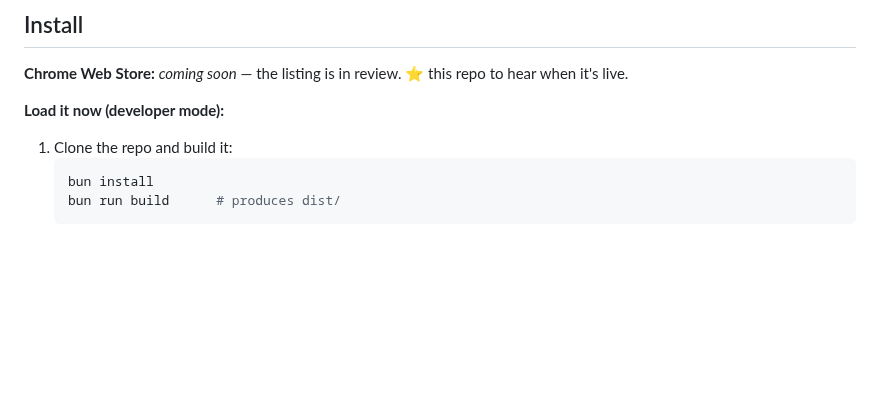
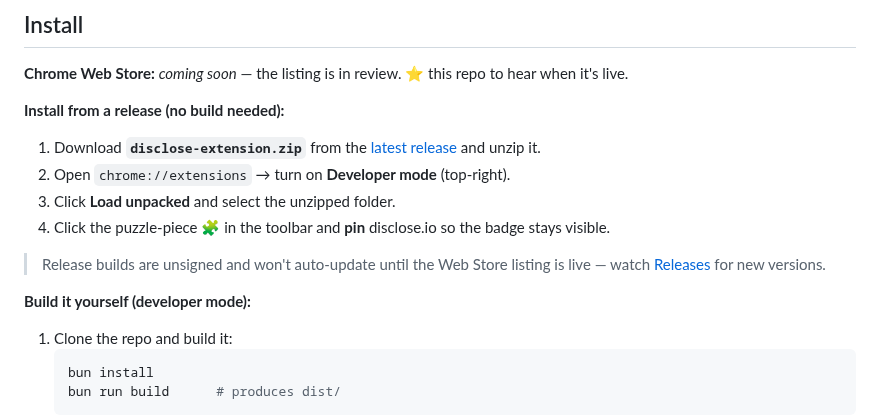
Before and after one commit to disclose/chrome-extension-v2, a Markdown page: README.md, the part around one of its changes. GitHub-like rendering; blank space fills up the shorter version.

````diff
--- a/README.md
+++ b/README.md
@@ -66,7 +78,16 @@ The color of the toolbar icon encodes the same thing at a glance — deeper purp
 
 **Chrome Web Store:** *coming soon* — the listing is in review. ⭐ this repo to hear when it's live.
 
-**Load it now (developer mode):**
+**Install from a release (no build needed):**
+
+1. Download **`disclose-extension.zip`** from the [latest release](https://github.com/disclose/chrome-extension-v2/releases/latest) and unzip it.
+2. Open `chrome://extensions` → turn on **Developer mode** (top-right).
+3. Click **Load unpacked** and select the unzipped folder.
+4. Click the puzzle-piece 🧩 in the toolbar and **pin** disclose.io so the badge stays visible.
+
+> Release builds are unsigned and won't auto-update until the Web Store listing is live — watch [Releases](https://github.com/disclose/chrome-extension-v2/releases) for new versions.
+
+**Build it yourself (developer mode):**
 
 1. Clone the repo and build it:
    ```sh
````
Also changed, not shown: other parts of README.md (+25 -1 lines), .github/PULL_REQUEST_TEMPLATE.md (added, +15 -0 lines), CODE_OF_CONDUCT.md (added, +73 -0 lines), CONTRIBUTING.md (added, +38 -0 lines), SECURITY.md (added, +32 -0 lines), docs/marketing/social-preview.png (added), 7 other files.
